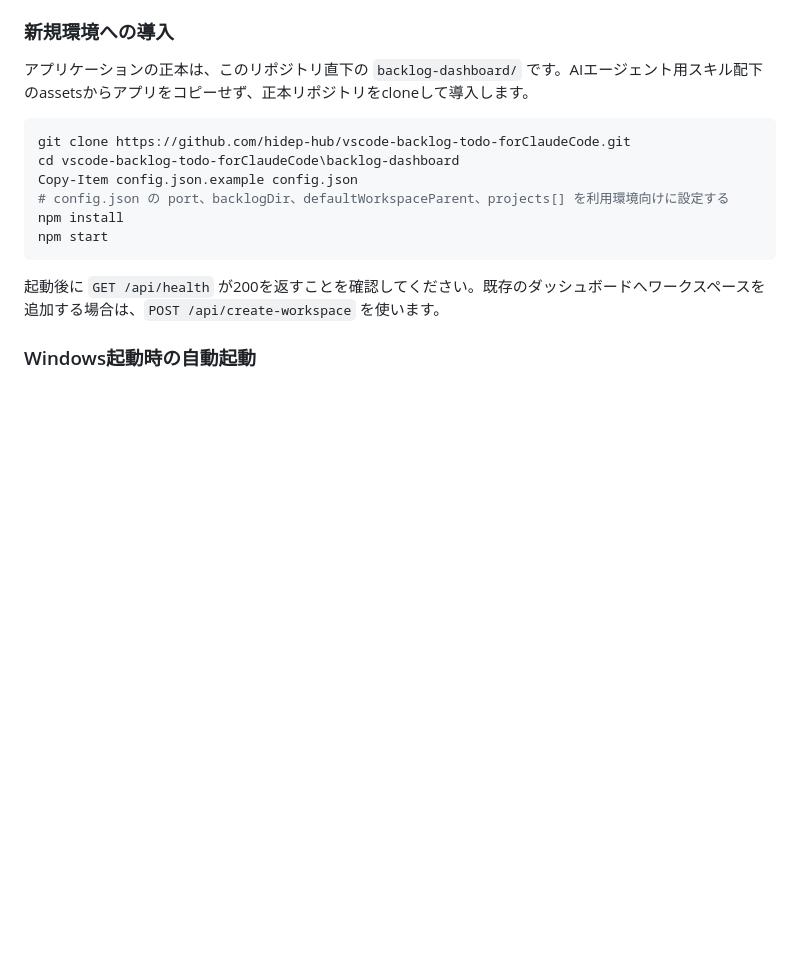
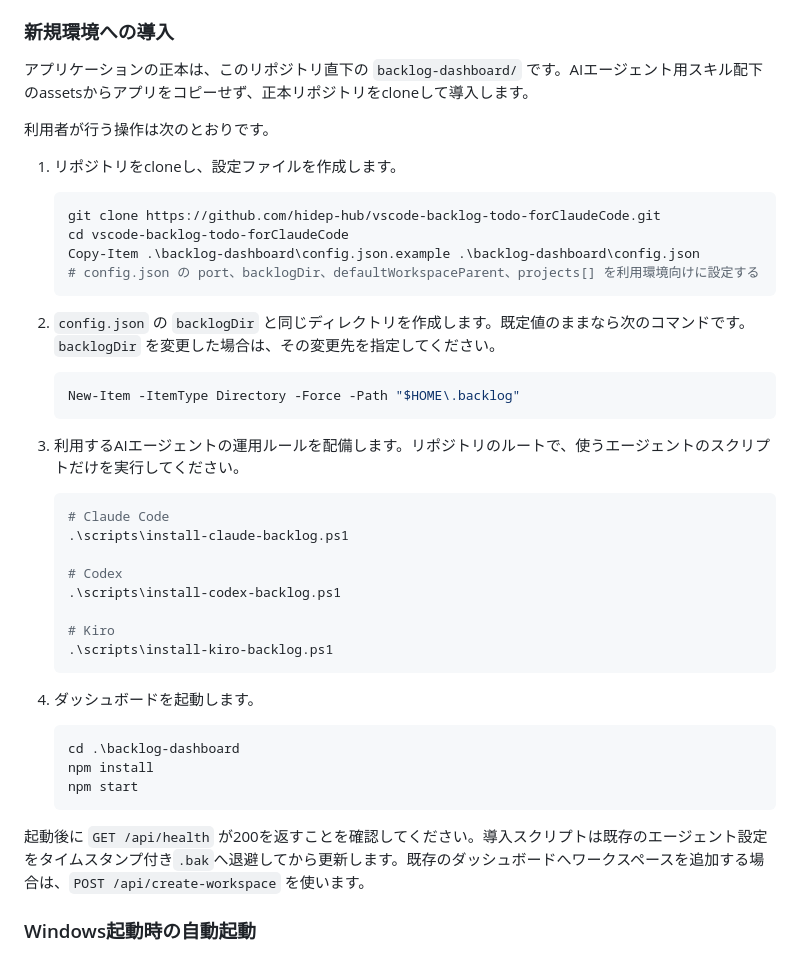
Before and after one commit to hidep-hub/vscode-backlog-todo-forClaudeCode, a Markdown page: README.md, the part around the change. Rendered like a GitHub page; blank space fills up the shorter version.

Commit message:
READMEにマルチエージェント導入手順を追加 (BT-305)

````diff
--- a/README.md
+++ b/README.md
@@ -92,16 +92,45 @@ npm start
 
 アプリケーションの正本は、このリポジトリ直下の `backlog-dashboard/` です。AIエージェント用スキル配下のassetsからアプリをコピーせず、正本リポジトリをcloneして導入します。
 
-```powershell
-git clone https://github.com/hidep-hub/vscode-backlog-todo-forClaudeCode.git
-cd vscode-backlog-todo-forClaudeCode\backlog-dashboard
-Copy-Item config.json.example config.json
-# config.json の port、backlogDir、defaultWorkspaceParent、projects[] を利用環境向けに設定する
-npm install
-npm start
-```
+利用者が行う操作は次のとおりです。
 
-起動後に `GET /api/health` が200を返すことを確認してください。既存のダッシュボードへワークスペースを追加する場合は、`POST /api/create-workspace` を使います。
+1. リポジトリをcloneし、設定ファイルを作成します。
+
+   ```powershell
+   git clone https://github.com/hidep-hub/vscode-backlog-todo-forClaudeCode.git
+   cd vscode-backlog-todo-forClaudeCode
+   Copy-Item .\backlog-dashboard\config.json.example .\backlog-dashboard\config.json
+   # config.json の port、backlogDir、defaultWorkspaceParent、projects[] を利用環境向けに設定する
+   ```
+
+2. `config.json` の `backlogDir` と同じディレクトリを作成します。既定値のままなら次のコマンドです。`backlogDir` を変更した場合は、その変更先を指定してください。
+
+   ```powershell
+   New-Item -ItemType Directory -Force -Path "$HOME\.backlog"
+   ```
+
+3. 利用するAIエージェントの運用ルールを配備します。リポジトリのルートで、使うエージェントのスクリプトだけを実行してください。
+
+   ```powershell
+   # Claude Code
+   .\scripts\install-claude-backlog.ps1
+
+   # Codex
+   .\scripts\install-codex-backlog.ps1
+
+   # Kiro
+   .\scripts\install-kiro-backlog.ps1
+   ```
+
+4. ダッシュボードを起動します。
+
+   ```powershell
+   cd .\backlog-dashboard
+   npm install
+   npm start
+   ```
+
+起動後に `GET /api/health` が200を返すことを確認してください。導入スクリプトは既存のエージェント設定をタイムスタンプ付き`.bak`へ退避してから更新します。既存のダッシュボードへワークスペースを追加する場合は、`POST /api/create-workspace` を使います。
 
 ### Windows起動時の自動起動
 
````
